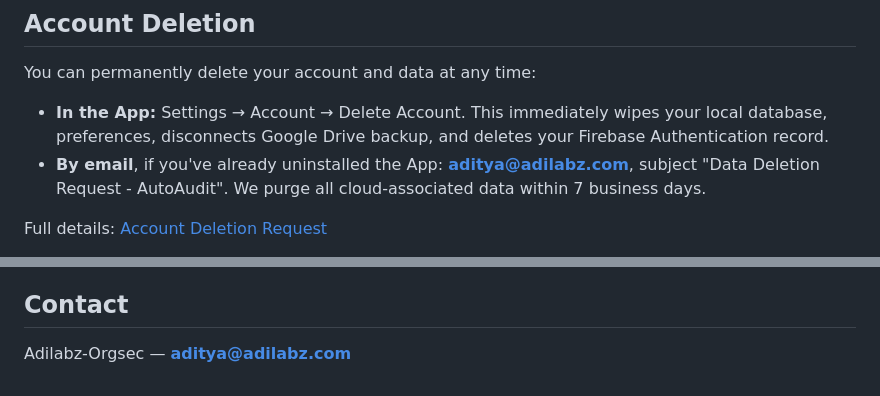
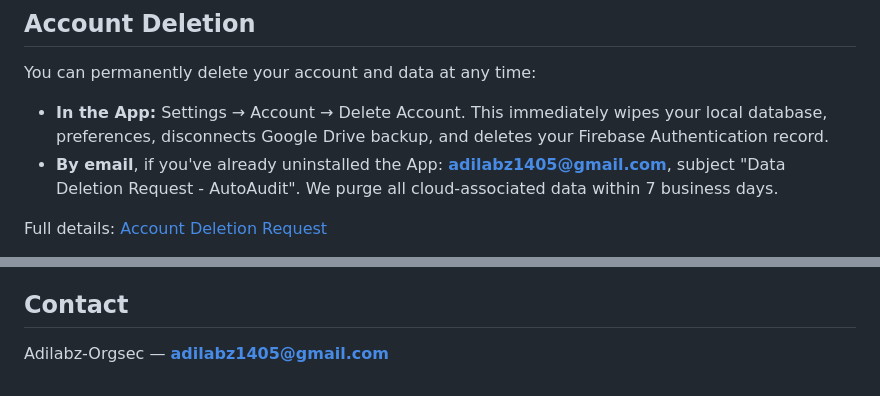
Before and after one commit to adilabz-orgsec/Privacy-and-Terms-of-Conditions, a Markdown page: README.md, 2 parts joined by grey strips. Drawn GitHub-style.

Commit message:
Update contact email

```diff
--- a/README.md
+++ b/README.md
@@ -50,7 +50,7 @@ AutoAudit shows ads via Google AdMob, mediated through **AppLovin** and **Unity
 You can permanently delete your account and data at any time:
 
 - **In the App:** Settings → Account → Delete Account. This immediately wipes your local database, preferences, disconnects Google Drive backup, and deletes your Firebase Authentication record.
-- **By email**, if you've already uninstalled the App: **aditya@adilabz.com**, subject "Data Deletion Request - AutoAudit". We purge all cloud-associated data within 7 business days.
+- **By email**, if you've already uninstalled the App: **adilabz1405@gmail.com**, subject "Data Deletion Request - AutoAudit". We purge all cloud-associated data within 7 business days.
 
 Full details: [Account Deletion Request](https://adilabz-orgsec.github.io/autoaudit-policy/)
 
@@ -76,4 +76,4 @@ We'll update this page when what the App collects or does changes, and update th
 
 ## Contact
 
-Adilabz-Orgsec — **aditya@adilabz.com**
+Adilabz-Orgsec — **adilabz1405@gmail.com**
```
